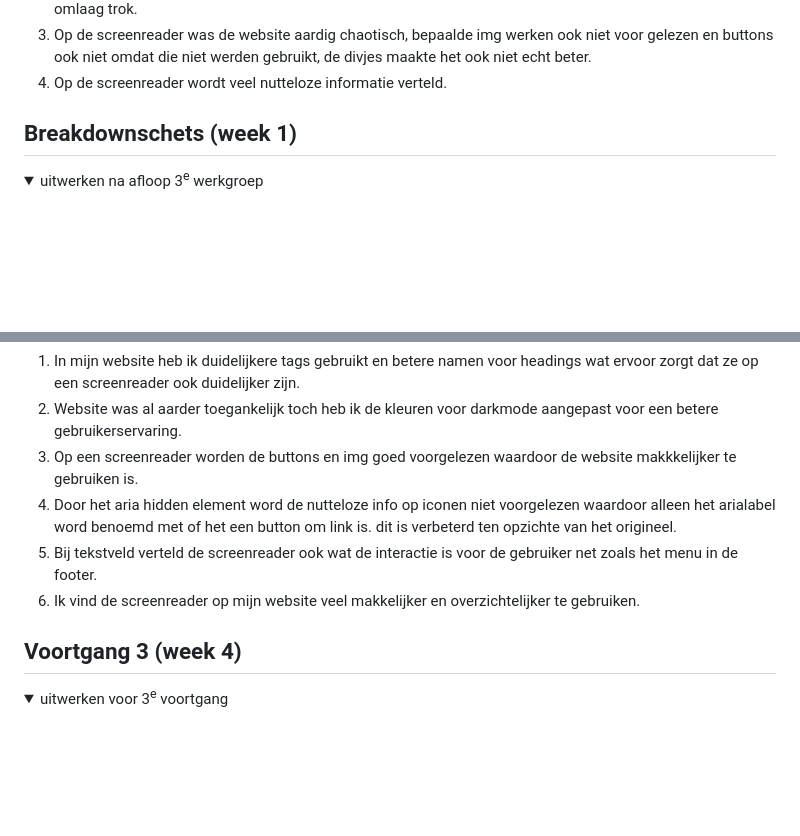
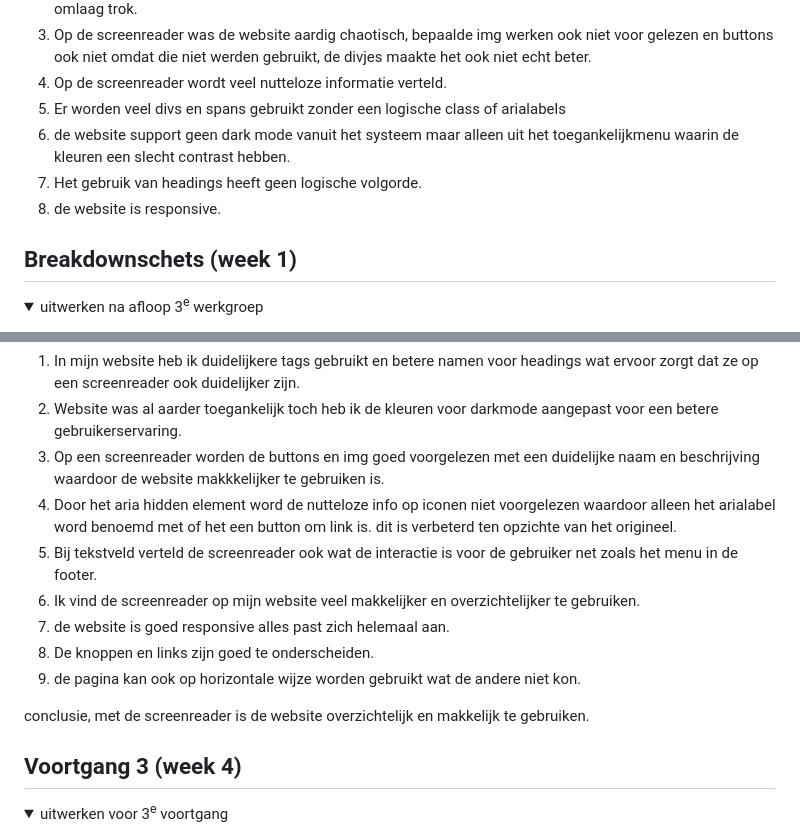
Before and after one commit to Froggie06/Front-end, a Markdown page: README.md, 2 parts joined by grey strips. Rendered like a GitHub page; folded sections open; blank space fills up the shorter version.

```diff
--- a/README.md
+++ b/README.md
@@ -68,6 +68,11 @@ Nb. Door *open* toe te voegen aan een *details* element kun je deze standaard op
   2. de website was alleen niet helemaal goed semantisch opgebouwd waardoor dat de toegankelijkheid wel omlaag trok.
   3. Op de screenreader was de website aardig chaotisch, bepaalde img werken ook niet voor gelezen en buttons ook niet omdat die niet werden gebruikt, de divjes maakte het ook niet echt beter.
   4. Op de screenreader wordt veel nutteloze informatie verteld.
+  5. Er worden veel divs en spans gebruikt zonder een logische class of arialabels
+  6. de website support geen dark mode vanuit het systeem maar alleen uit het toegankelijkmenu waarin de kleuren een slecht contrast hebben.
+  7. Het gebruik van headings heeft geen logische volgorde.
+  8. de website is responsive.
+
 
 </details>
 
@@ -170,11 +175,15 @@ Nb. Door *open* toe te voegen aan een *details* element kun je deze standaard op
   Lijst met je bevindingen die in de test naar voren kwamen (geef ook aan wat er verbeterd is):
   1. In mijn website heb ik duidelijkere tags gebruikt en betere namen voor headings wat ervoor zorgt dat ze op een screenreader ook duidelijker zijn.
   2. Website was al aarder toegankelijk toch heb ik de kleuren voor darkmode aangepast voor een betere gebruikerservaring.
-  3. Op een screenreader worden de buttons en img goed voorgelezen waardoor de website makkkelijker te gebruiken is.
+  3. Op een screenreader worden de buttons en img goed voorgelezen met een duidelijke naam en beschrijving waardoor de website makkkelijker te gebruiken is.
   4. Door het aria hidden element word de nutteloze info op iconen niet voorgelezen waardoor alleen het arialabel word benoemd met of het een button om link is. dit is verbeterd ten opzichte van het origineel.
   5. Bij tekstveld verteld de screenreader ook wat de interactie is voor de gebruiker net zoals het menu in de footer.
   6. Ik vind de screenreader op mijn website veel makkelijker en overzichtelijker te gebruiken.
+  7. de website is goed responsive alles past zich helemaal aan.
+  8. De knoppen en links zijn goed te onderscheiden.
+  9. de pagina kan ook op horizontale wijze worden gebruikt wat de andere niet kon.
 
+  conclusie, met de screenreader is de website overzichtelijk en makkelijk te gebruiken.
 </details>
 
 
```
